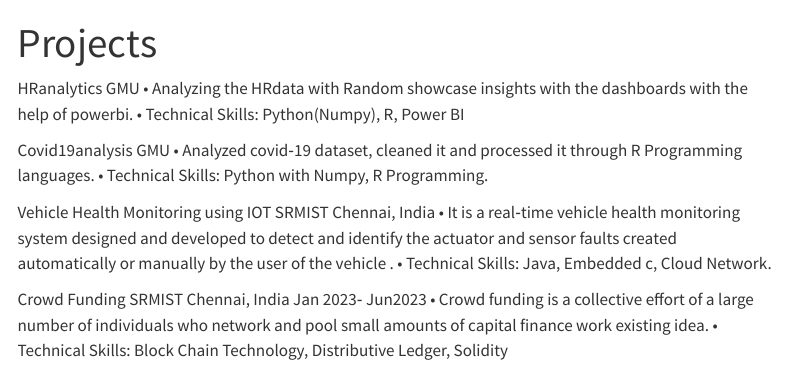
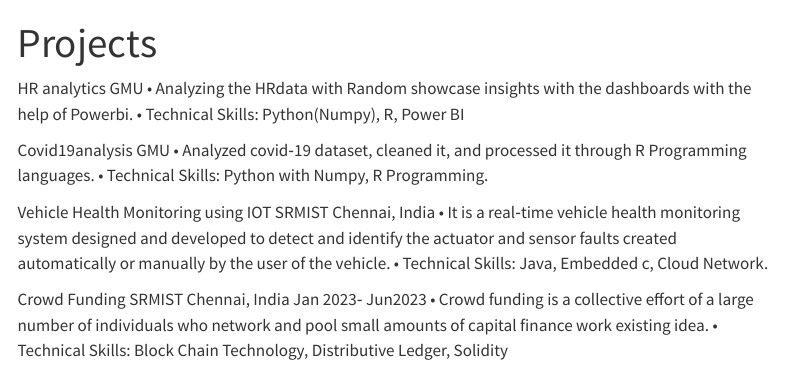
Before and after one commit to rohithjavvadi/website, a Quarto document (projects.qmd): the page in a window 1100 px wide, from its top. Rendered offline with R 4.5, knitr and Pandoc in place of Quarto, with nearby package versions; menus at the side of the page are left out.

Commit message:
intial website

```diff
--- a/projects.qmd
+++ b/projects.qmd
@@ -2,20 +2,20 @@
 title: "Projects"
 editor: visual
 ---
-HRanalytics
+HR analytics
  GMU
- • Analyzing the HRdata with Random showcase insights with the dashboards with the help of powerbi.
+ • Analyzing the HRdata with Random showcase insights with the dashboards with the help of Powerbi.
  • Technical Skills: Python(Numpy), R, Power BI
 
  Covid19analysis
  GMU
- • Analyzed covid‑19 dataset, cleaned it and processed it through R Programming languages.
+ • Analyzed covid‑19 dataset, cleaned it, and processed it through R Programming languages.
  • Technical Skills: Python with Numpy, R Programming.
 
  Vehicle Health Monitoring using IOT
  SRMIST
  Chennai, India
- • It is a real‑time vehicle health monitoring system designed and developed to detect and identify the actuator and sensor faults created automatically or manually by the user of the vehicle .
+ • It is a real‑time vehicle health monitoring system designed and developed to detect and identify the actuator and sensor faults created automatically or manually by the user of the vehicle.
  • Technical Skills: Java, Embedded c, Cloud Network.
 
  Crowd Funding
```
